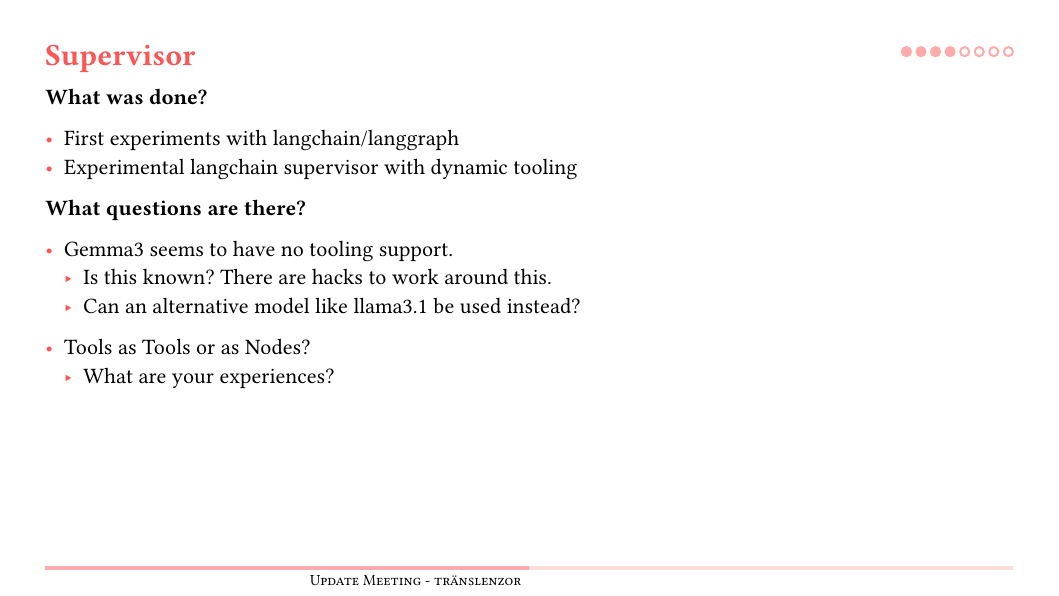
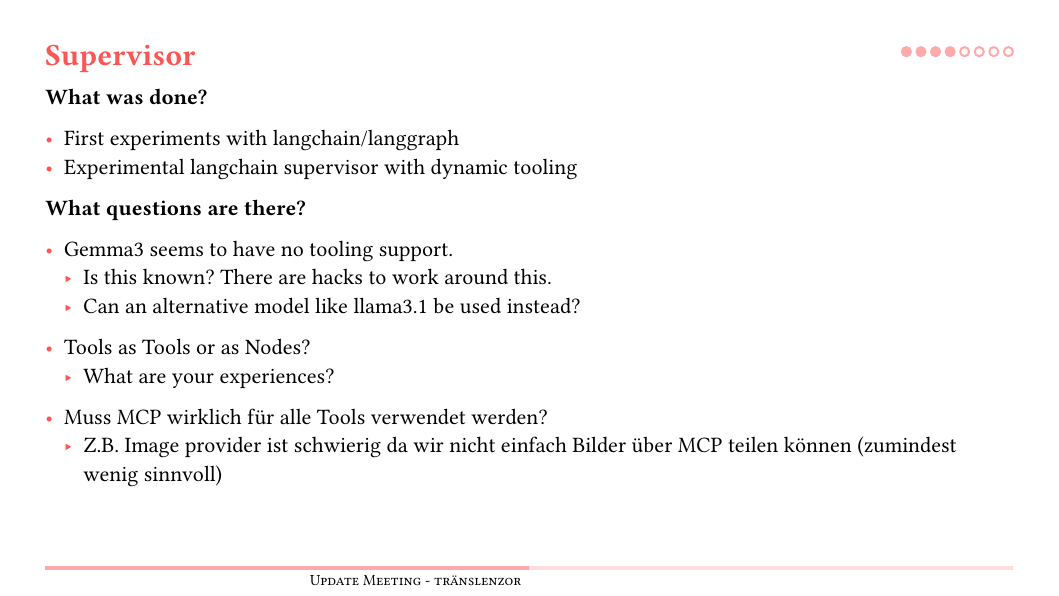
Before and after one commit to luroess/traenslenzor, a Typst document (docs/update/01update.typ): page 4 of 8. Compiled offline with Typst 0.15.

Commit message:
[docs] update update small supervisor changes 3

```diff
--- a/docs/update/01update.typ
+++ b/docs/update/01update.typ
@@ -40,6 +40,9 @@ Who does what?
 
 - Tools as Tools or as Nodes?
   - What are your experiences?
+
+- Muss MCP wirklich für alle Tools verwendet werden?
+  - Z.B. Image provider ist schwierig da wir nicht einfach Bilder über MCP teilen können (zumindest wenig sinnvoll)
 
 #pagebreak()
 
```
